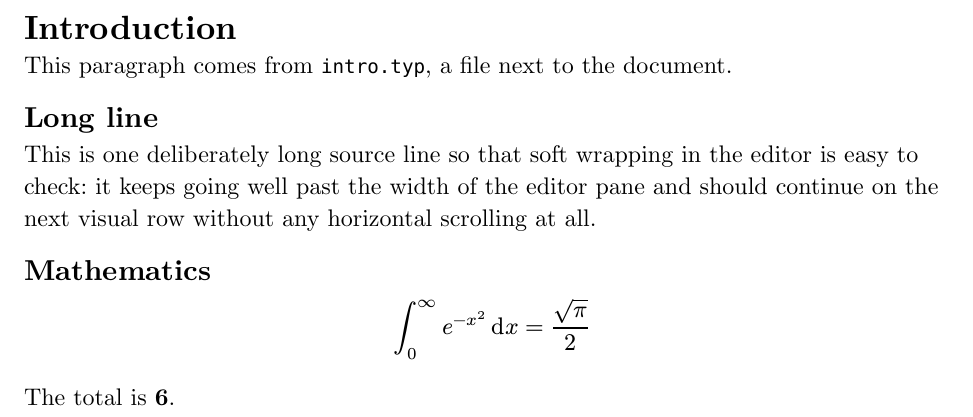
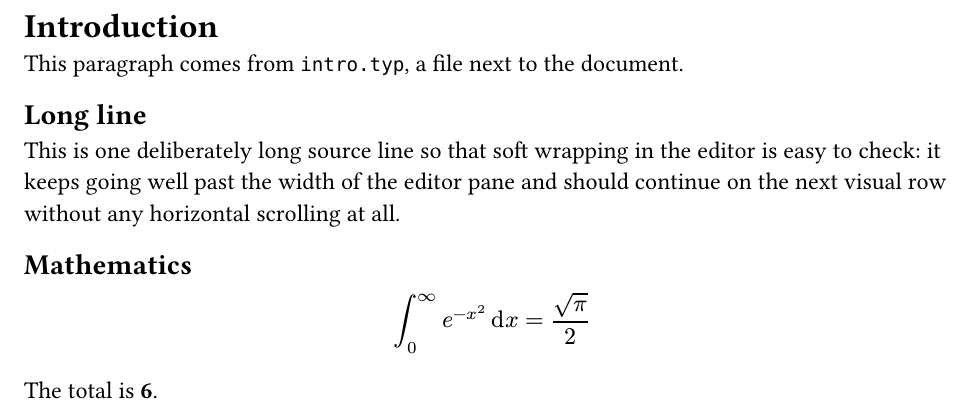
Before and after one commit to pinbo/TypstView, a Typst document (samples/demo.typ): part of the page, cut so that both start at the same text. Compiled offline with Typst 0.15.

Commit message:
Use Typst's default font in the demo sample
Co-Authored-By: Claude Sonnet 5.5 <noreply@anthropic.com>

```diff
--- a/samples/demo.typ
+++ b/samples/demo.typ
@@ -1,5 +1,5 @@
 #set page(paper: "us-letter", margin: 1in)
-#set text(font: "New Computer Modern", size: 12pt)
+#set text(font: "Libertinus Serif", size: 12pt)
 #include "intro.typ"
 
 == Long line
```
